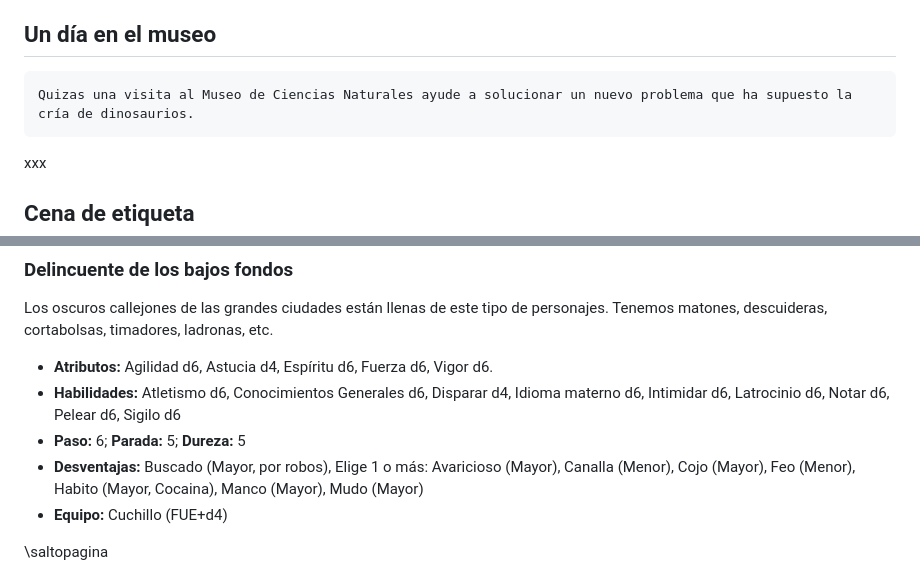
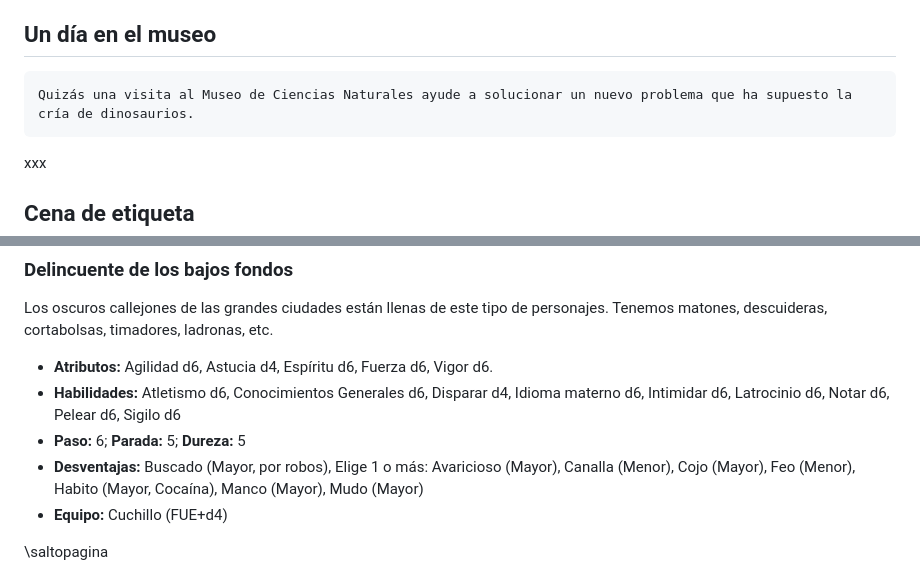
Before and after one commit to gwannon/TrasElMundoPerdido, a Markdown page: TrasElMundoPerdido.md, 2 parts joined by grey strips. Rendered like a GitHub page.

````diff
--- a/TrasElMundoPerdido.md
+++ b/TrasElMundoPerdido.md
@@ -587,7 +587,7 @@ Están pensadas como interludios divertidos en los que los tu mesa podrá desarr
 
 ## Un día en el museo
 ```
-Quizas una visita al Museo de Ciencias Naturales ayude a solucionar un nuevo problema que ha supuesto la cría de dinosaurios.
+Quizás una visita al Museo de Ciencias Naturales ayude a solucionar un nuevo problema que ha supuesto la cría de dinosaurios.
 ```
 xxx
 
@@ -785,7 +785,7 @@ Los oscuros callejones de las grandes ciudades están llenas de este tipo de per
 * **Atributos:** Agilidad d6, Astucia d4, Espíritu d6, Fuerza d6, Vigor d6.
 * **Habilidades:** Atletismo d6, Conocimientos Generales d6, Disparar d4, Idioma materno d6, Intimidar d6, Latrocinio d6, Notar d6, Pelear d6, Sigilo d6
 * **Paso:** 6; **Parada:** 5; **Dureza:** 5
-* **Desventajas:** Buscado (Mayor, por robos), Elige 1 o más: Avaricioso (Mayor), Canalla (Menor), Cojo (Mayor), Feo (Menor), Habito (Mayor, Cocaina), Manco (Mayor), Mudo (Mayor)
+* **Desventajas:** Buscado (Mayor, por robos), Elige 1 o más: Avaricioso (Mayor), Canalla (Menor), Cojo (Mayor), Feo (Menor), Habito (Mayor, Cocaína), Manco (Mayor), Mudo (Mayor)
 * **Equipo:** Cuchillo (FUE+d4)
 
 \saltopagina
````
Also changed, not shown: other parts of TrasElMundoPerdido.md (+13 -13 lines).
